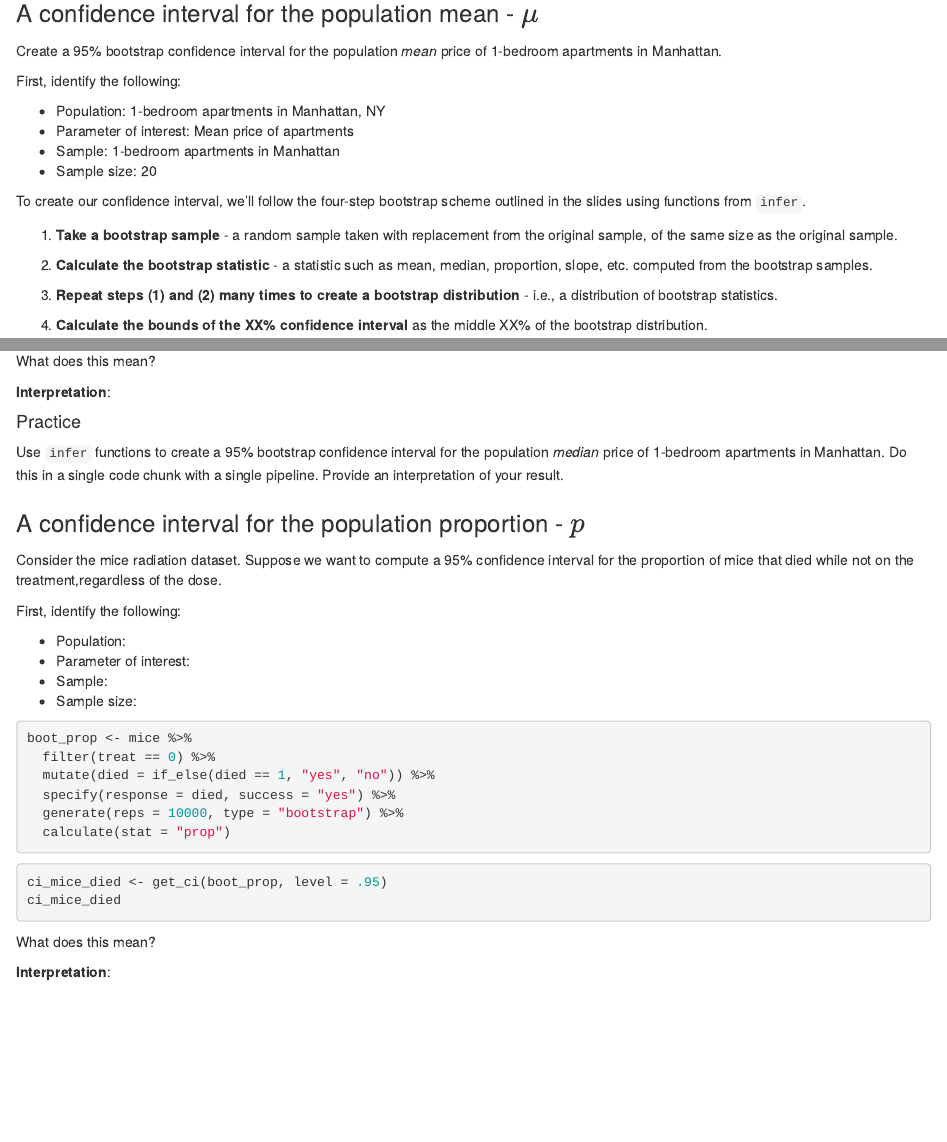
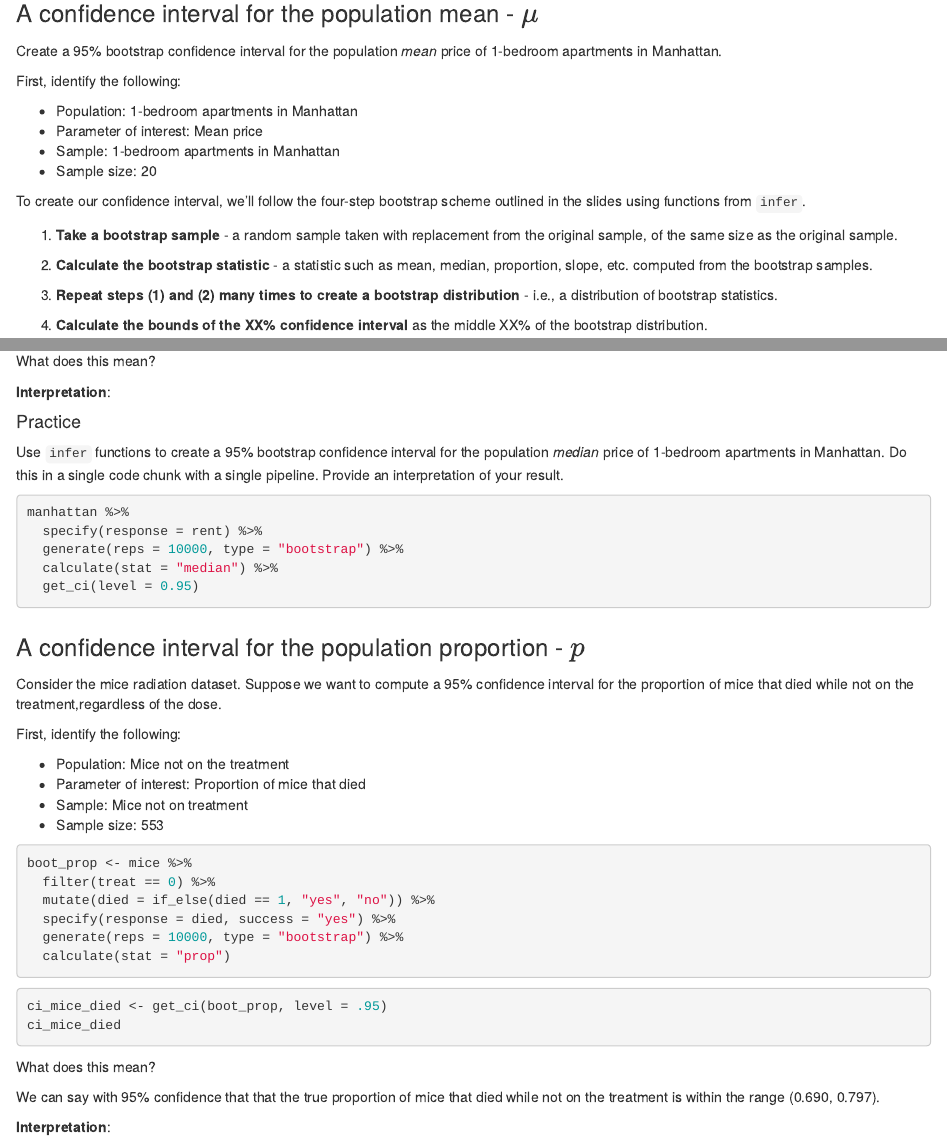
Before and after one commit to sta199-01-sp21/lecture-note-class-13-lisat3298, an R Markdown document (lecturenotesclass13.Rmd): the page in a window 1100 px wide, from 3380 px down, and a second part further down, joined at a grey line. Rendered offline with R 4.5, knitr and Pandoc, with nearby package versions; the code chunks are not run, so their results and figures are left out.

Commit message:
practice 1

````diff
--- a/lecturenotesclass13.Rmd
+++ b/lecturenotesclass13.Rmd
@@ -252,8 +252,8 @@ Create a 95% bootstrap confidence interval for the population *mean* price of
 
 First, identify the following:
 
-- Population: 1-bedroom apartments in Manhattan, NY
-- Parameter of interest: Mean price of apartments
+- Population: 1-bedroom apartments in Manhattan
+- Parameter of interest: Mean price
 - Sample: 1-bedroom apartments in Manhattan
 - Sample size: 20
 
@@ -341,7 +341,11 @@ population *median* price of 1-bedroom apartments in Manhattan. Do this in a
 single code chunk with a single pipeline. Provide an interpretation of your result.
 
 ```{r practice_1}
-
+manhattan %>%
+  specify(response = rent) %>%
+  generate(reps = 10000, type = "bootstrap") %>%
+  calculate(stat = "median") %>%
+  get_ci(level = 0.95)
 ```
 
 ### A confidence interval for the population proportion - $p$
@@ -350,10 +354,10 @@ Consider the mice radiation dataset. Suppose we want to compute a 95% confidence
 
 First, identify the following:
 
-- Population:
-- Parameter of interest:
-- Sample:
-- Sample size:
+- Population: Mice not on the treatment
+- Parameter of interest: Proportion of mice that died
+- Sample: Mice not on treatment
+- Sample size: 553
 
 ```{r boot_mice}
 boot_prop <- mice %>%
@@ -370,6 +374,9 @@ ci_mice_died
 ```
 
 What does this mean?
+
+We can say with 95% confidence that that the true proportion of mice that died while not
+on the treatment is within the range (0.690, 0.797).
 
 **Interpretation**:
 
````
Also changed, not shown: lecturenotesclass13.Rmd (2 more changed lines).
